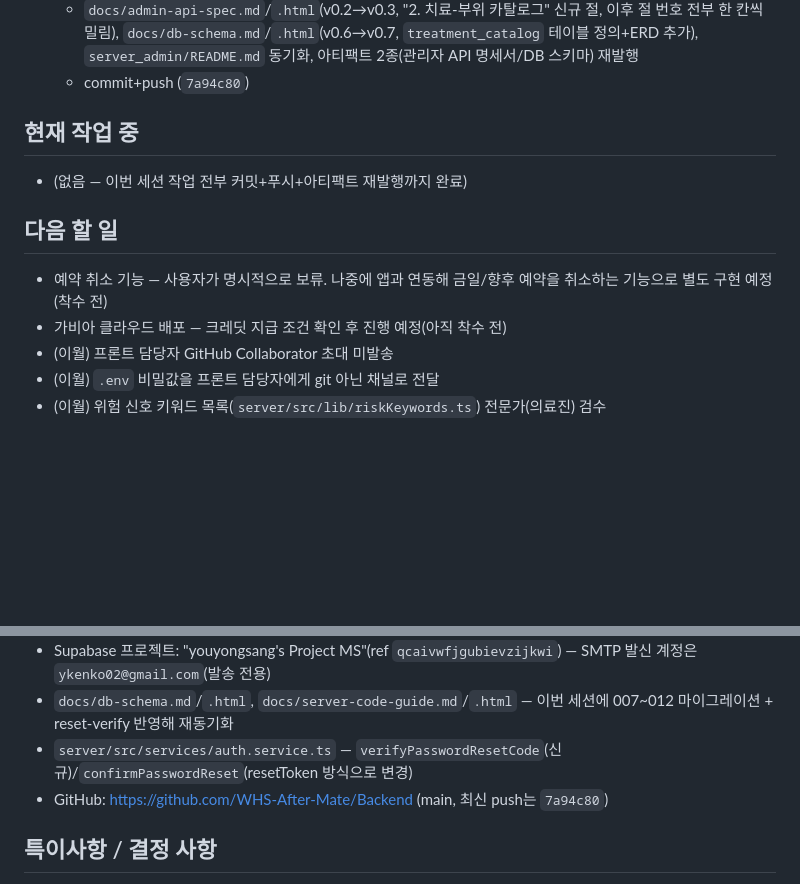
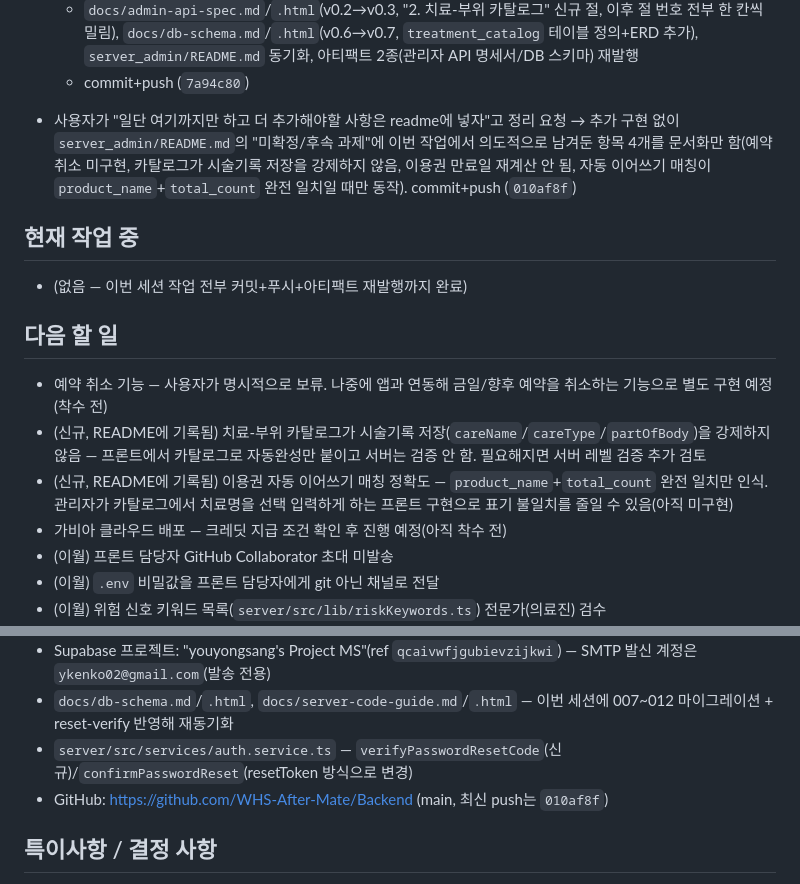
Before and after one commit to WHS-After-Mate/Backend, a Markdown page: .work-log/current.md, 2 parts joined by grey strips. GitHub-like rendering; blank space fills up the shorter version.

Commit message:
Update work-log: session wrap-up after treatment catalog work
사용자가 이번 라운드 작업 범위를 여기서 닫기로 결정 — 남은 항목은 구현 대신
server_admin/README.md에 후속 과제로만 문서화했음을 기록.

```diff
--- a/.work-log/current.md
+++ b/.work-log/current.md
@@ -41,12 +41,15 @@ WHS After Mate — AAC 웰니스 고객용 관리 이력·이용권 조회, LLM
   - 실서버로 카탈로그 CRUD(생성/검색/중복거부/수정/삭제), 자동 이어쓰기(동일 이용권 재사용+`used_count` 증가 확인), 강제로 과거 날짜를 넣어 만료시킨 이용권에 대한 명시적 차감 거부(`MEMBERSHIP_EXPIRED`), 만료된 이용권은 자동 이어쓰기 후보에서 제외되고 새 이용권이 만들어지는 것까지 전부 라이브 검증 후 테스트 데이터(환자/시술기록/이용권/카탈로그) 정리
   - `docs/admin-api-spec.md`/`.html`(v0.2→v0.3, "2. 치료-부위 카탈로그" 신규 절, 이후 절 번호 전부 한 칸씩 밀림), `docs/db-schema.md`/`.html`(v0.6→v0.7, `treatment_catalog` 테이블 정의+ERD 추가), `server_admin/README.md` 동기화, 아티팩트 2종(관리자 API 명세서/DB 스키마) 재발행
   - commit+push (`7a94c80`)
+- 사용자가 "일단 여기까지만 하고 더 추가해야할 사항은 readme에 넣자"고 정리 요청 → 추가 구현 없이 `server_admin/README.md`의 "미확정/후속 과제"에 이번 작업에서 의도적으로 남겨둔 항목 4개를 문서화만 함(예약 취소 미구현, 카탈로그가 시술기록 저장을 강제하지 않음, 이용권 만료일 재계산 안 됨, 자동 이어쓰기 매칭이 `product_name`+`total_count` 완전 일치일 때만 동작). commit+push (`010af8f`)
 
 ## 현재 작업 중
 - (없음 — 이번 세션 작업 전부 커밋+푸시+아티팩트 재발행까지 완료)
 
 ## 다음 할 일
 - 예약 취소 기능 — 사용자가 명시적으로 보류. 나중에 앱과 연동해 금일/향후 예약을 취소하는 기능으로 별도 구현 예정(착수 전)
+- (신규, README에 기록됨) 치료-부위 카탈로그가 시술기록 저장(`careName`/`careType`/`partOfBody`)을 강제하지 않음 — 프론트에서 카탈로그로 자동완성만 붙이고 서버는 검증 안 함. 필요해지면 서버 레벨 검증 추가 검토
+- (신규, README에 기록됨) 이용권 자동 이어쓰기 매칭 정확도 — `product_name`+`total_count` 완전 일치만 인식. 관리자가 카탈로그에서 치료명을 선택 입력하게 하는 프론트 구현으로 표기 불일치를 줄일 수 있음(아직 미구현)
 - 가비아 클라우드 배포 — 크레딧 지급 조건 확인 후 진행 예정(아직 착수 전)
 - (이월) 프론트 담당자 GitHub Collaborator 초대 미발송
 - (이월) `.env` 비밀값을 프론트 담당자에게 git 아닌 채널로 전달
@@ -67,7 +70,7 @@ WHS After Mate — AAC 웰니스 고객용 관리 이력·이용권 조회, LLM
 - Supabase 프로젝트: "youyongsang's Project MS"(ref `qcaivwfjgubievzijkwi`) — SMTP 발신 계정은 `ykenko02@gmail.com`(발송 전용)
 - `docs/db-schema.md`/`.html`, `docs/server-code-guide.md`/`.html` — 이번 세션에 007~012 마이그레이션 + reset-verify 반영해 재동기화
 - `server/src/services/auth.service.ts` — `verifyPasswordResetCode`(신규)/`confirmPasswordReset`(resetToken 방식으로 변경)
-- GitHub: https://github.com/WHS-After-Mate/Backend (main, 최신 push는 `7a94c80`)
+- GitHub: https://github.com/WHS-After-Mate/Backend (main, 최신 push는 `010af8f`)
 
 ## 특이사항 / 결정 사항
 - **비밀번호 재설정 이메일 발송은 Resend가 아니라 발송 전용 Gmail 계정 SMTP를 사용** — 도메인 구매 없이 실사용자 전체에게 발송 가능하게 하기 위한 선택. 개인 메인 Gmail 계정이 아니라 이 용도로만 새로 만든 계정(`ykenko02@gmail.com`)을 써서, Google이 이상 발송으로 계정을 잠그더라도 개인 계정에 영향이 없도록 격리함
```
Also changed, not shown: other parts of .work-log/current.md (+1 -1 lines), .work-log/progress.md (+2 -0 lines).
